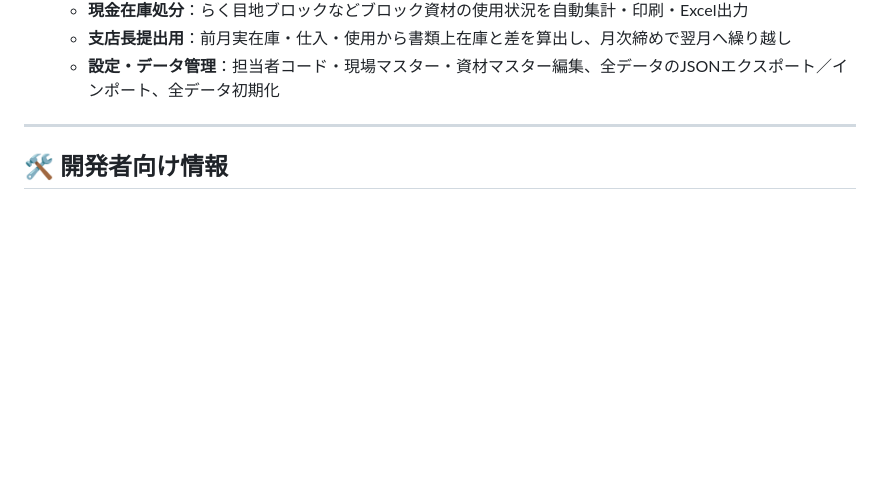
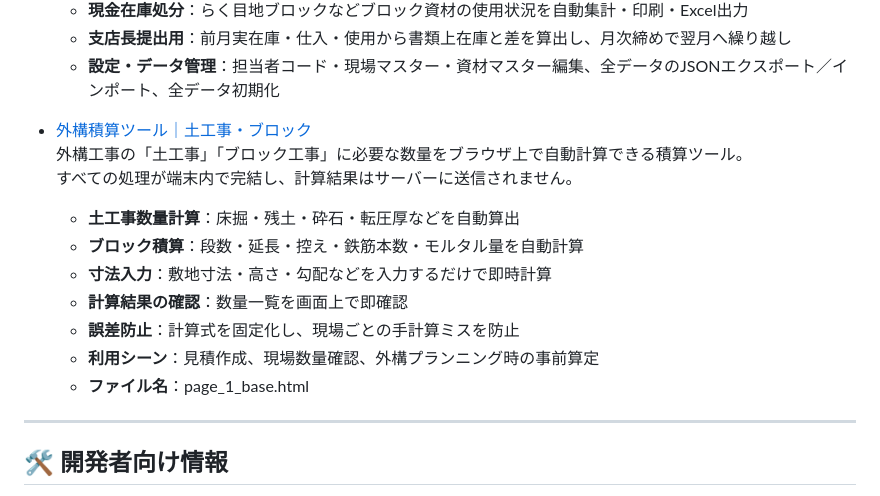
Before and after one commit to hy11-hiro/hy11-html-tools, a Markdown page: README.md, the part around the change. GitHub-like rendering; blank space fills up the shorter version.

```diff
--- a/README.md
+++ b/README.md
@@ -237,6 +237,16 @@ GitHub Pagesを通じて公開され、黒板作成・原価管理・画像編
   - **支店長提出用**：前月実在庫・仕入・使用から書類上在庫と差を算出し、月次締めで翌月へ繰り越し
   - **設定・データ管理**：担当者コード・現場マスター・資材マスター編集、全データのJSONエクスポート／インポート、全データ初期化
 
+- [外構積算ツール｜土工事・ブロック](https://hy11-hiro.github.io/hy11-html-tools/page_1_base.html)
+  外構工事の「土工事」「ブロック工事」に必要な数量をブラウザ上で自動計算できる積算ツール。
+  すべての処理が端末内で完結し、計算結果はサーバーに送信されません。
+  - **土工事数量計算**：床掘・残土・砕石・転圧厚などを自動算出
+  - **ブロック積算**：段数・延長・控え・鉄筋本数・モルタル量を自動計算
+  - **寸法入力**：敷地寸法・高さ・勾配などを入力するだけで即時計算
+  - **計算結果の確認**：数量一覧を画面上で即確認
+  - **誤差防止**：計算式を固定化し、現場ごとの手計算ミスを防止
+  - **利用シーン**：見積作成、現場数量確認、外構プランニング時の事前算定
+  - **ファイル名**：page_1_base.html
 
 
 ---
```
